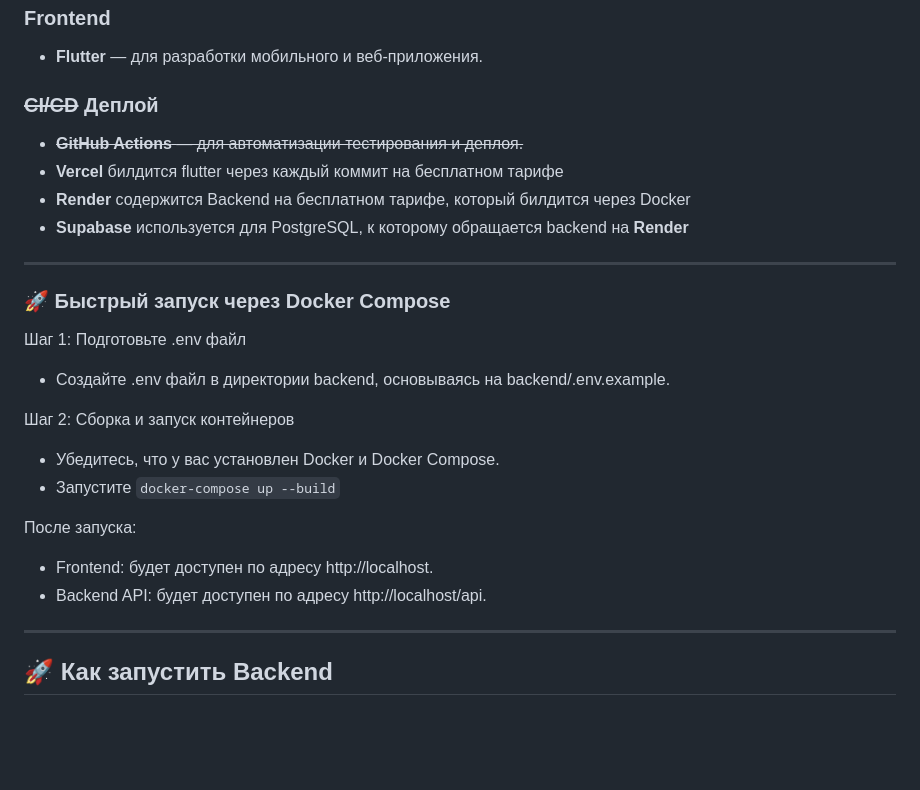
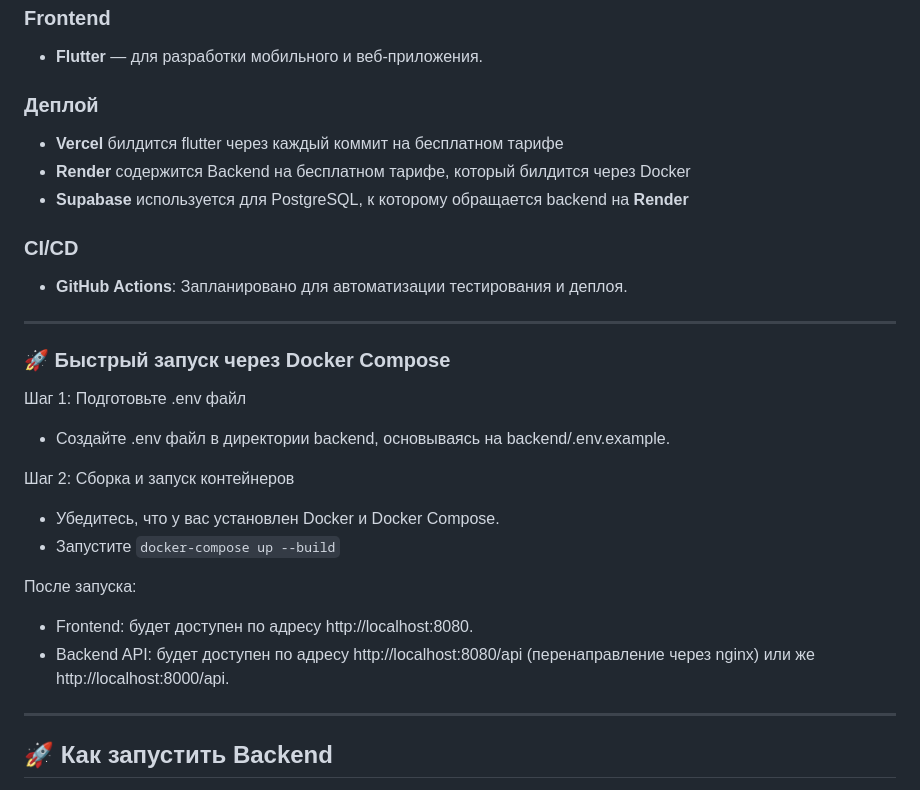
Before and after one commit to Red0Core/TaskFlow, a Markdown page: README.md, the part around one of its changes. GitHub-like rendering; blank space fills up the shorter version.

```diff
--- a/README.md
+++ b/README.md
@@ -23,11 +23,13 @@
 ### Frontend
 - **Flutter** — для разработки мобильного и веб-приложения.
 
-### ~~CI/CD~~ Деплой
-- ~~**GitHub Actions** — для автоматизации тестирования и деплоя.~~
+### Деплой
 - **Vercel** билдится flutter через каждый коммит на бесплатном тарифе
 - **Render** содержится Backend на бесплатном тарифе, который билдится через Docker
 - **Supabase** используется для PostgreSQL, к которому обращается backend на **Render**
+
+### CI/CD
+- **GitHub Actions**: Запланировано для автоматизации тестирования и деплоя.
 
 ---
 
@@ -40,8 +42,8 @@
 - Запустите `docker-compose up --build`
 
 После запуска:
-- Frontend: будет доступен по адресу http://localhost.
-- Backend API: будет доступен по адресу http://localhost/api.
+- Frontend: будет доступен по адресу http://localhost:8080.
+- Backend API: будет доступен по адресу http://localhost:8080/api (перенаправление через nginx) или же http://localhost:8000/api.
 
 ---
 
```
Also changed, not shown: other parts of README.md (+22 -25 lines).
